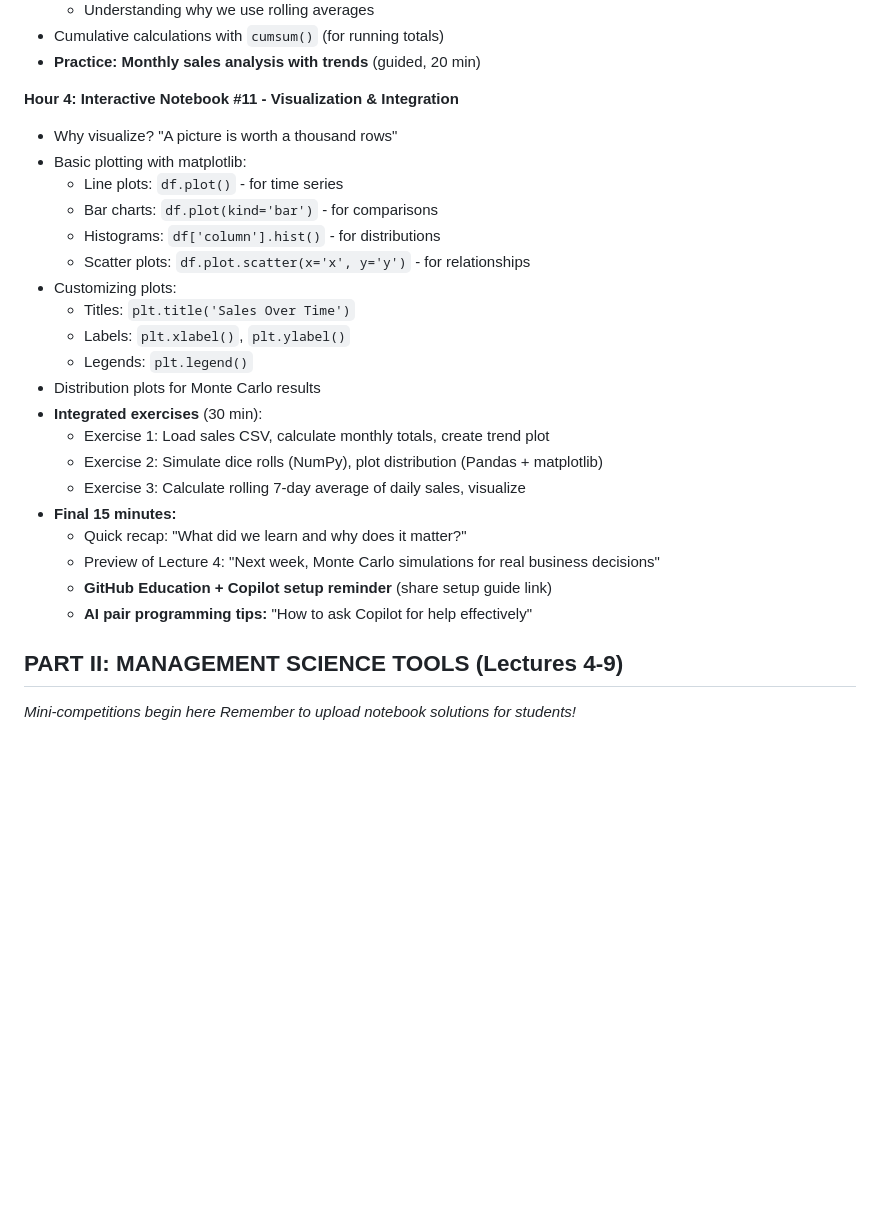
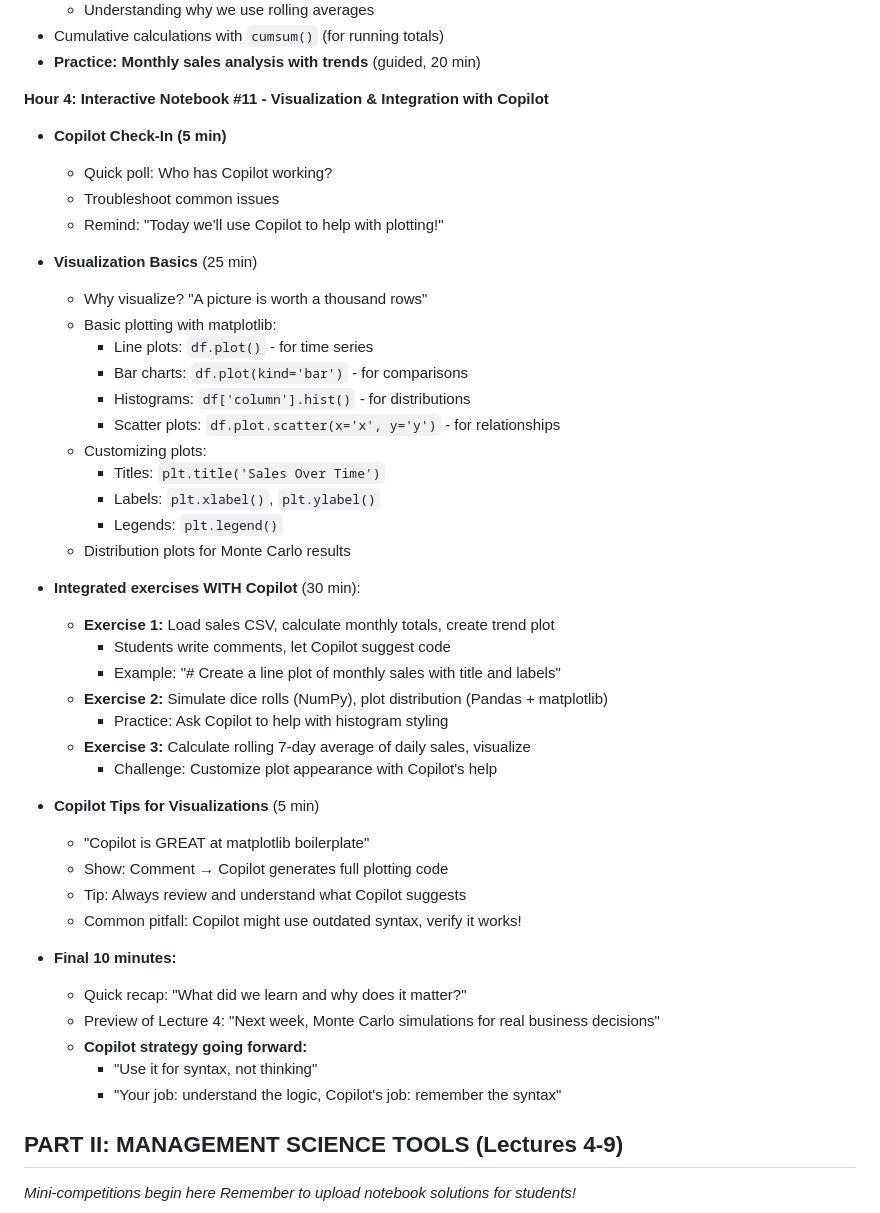
Before and after one commit to beyondsimulations/Management-Science, a Markdown page: plan/course_plan.md, the part around the change printed below. GitHub-like rendering; blank space fills up the shorter version.

```diff
--- a/plan/course_plan.md
+++ b/plan/course_plan.md
@@ -248,27 +261,46 @@ In the final presentations, each best group of the three topics with the best so
 - Cumulative calculations with `cumsum()` (for running totals)
 - **Practice: Monthly sales analysis with trends** (guided, 20 min)
 
-**Hour 4: Interactive Notebook #11 - Visualization & Integration**
-- Why visualize? "A picture is worth a thousand rows"
-- Basic plotting with matplotlib:
-  - Line plots: `df.plot()` - for time series
-  - Bar charts: `df.plot(kind='bar')` - for comparisons
-  - Histograms: `df['column'].hist()` - for distributions
-  - Scatter plots: `df.plot.scatter(x='x', y='y')` - for relationships
-- Customizing plots:
-  - Titles: `plt.title('Sales Over Time')`
-  - Labels: `plt.xlabel()`, `plt.ylabel()`
-  - Legends: `plt.legend()`
-- Distribution plots for Monte Carlo results
-- **Integrated exercises** (30 min):
-  - Exercise 1: Load sales CSV, calculate monthly totals, create trend plot
-  - Exercise 2: Simulate dice rolls (NumPy), plot distribution (Pandas + matplotlib)
-  - Exercise 3: Calculate rolling 7-day average of daily sales, visualize
-- **Final 15 minutes:**
+**Hour 4: Interactive Notebook #11 - Visualization & Integration with Copilot**
+- **Copilot Check-In (5 min)**
+  - Quick poll: Who has Copilot working?
+  - Troubleshoot common issues
+  - Remind: "Today we'll use Copilot to help with plotting!"
+
+- **Visualization Basics** (25 min)
+  - Why visualize? "A picture is worth a thousand rows"
+  - Basic plotting with matplotlib:
+    - Line plots: `df.plot()` - for time series
+    - Bar charts: `df.plot(kind='bar')` - for comparisons
+    - Histograms: `df['column'].hist()` - for distributions
+    - Scatter plots: `df.plot.scatter(x='x', y='y')` - for relationships
+  - Customizing plots:
+    - Titles: `plt.title('Sales Over Time')`
+    - Labels: `plt.xlabel()`, `plt.ylabel()`
+    - Legends: `plt.legend()`
+  - Distribution plots for Monte Carlo results
+
+- **Integrated exercises WITH Copilot** (30 min):
+  - **Exercise 1:** Load sales CSV, calculate monthly totals, create trend plot
+    - Students write comments, let Copilot suggest code
+    - Example: "# Create a line plot of monthly sales with title and labels"
+  - **Exercise 2:** Simulate dice rolls (NumPy), plot distribution (Pandas + matplotlib)
+    - Practice: Ask Copilot to help with histogram styling
+  - **Exercise 3:** Calculate rolling 7-day average of daily sales, visualize
+    - Challenge: Customize plot appearance with Copilot's help
+
+- **Copilot Tips for Visualizations** (5 min)
+  - "Copilot is GREAT at matplotlib boilerplate"
+  - Show: Comment → Copilot generates full plotting code
+  - Tip: Always review and understand what Copilot suggests
+  - Common pitfall: Copilot might use outdated syntax, verify it works!
+
+- **Final 10 minutes:**
   - Quick recap: "What did we learn and why does it matter?"
   - Preview of Lecture 4: "Next week, Monte Carlo simulations for real business decisions"
-  - **GitHub Education + Copilot setup reminder** (share setup guide link)
-  - **AI pair programming tips:** "How to ask Copilot for help effectively"
+  - **Copilot strategy going forward:**
+    - "Use it for syntax, not thinking"
+    - "Your job: understand the logic, Copilot's job: remember the syntax"
 
 ## PART II: MANAGEMENT SCIENCE TOOLS (Lectures 4-9)
 *Mini-competitions begin here*
```
Also changed, not shown: other parts of plan/course_plan.md (+22 -9 lines).
